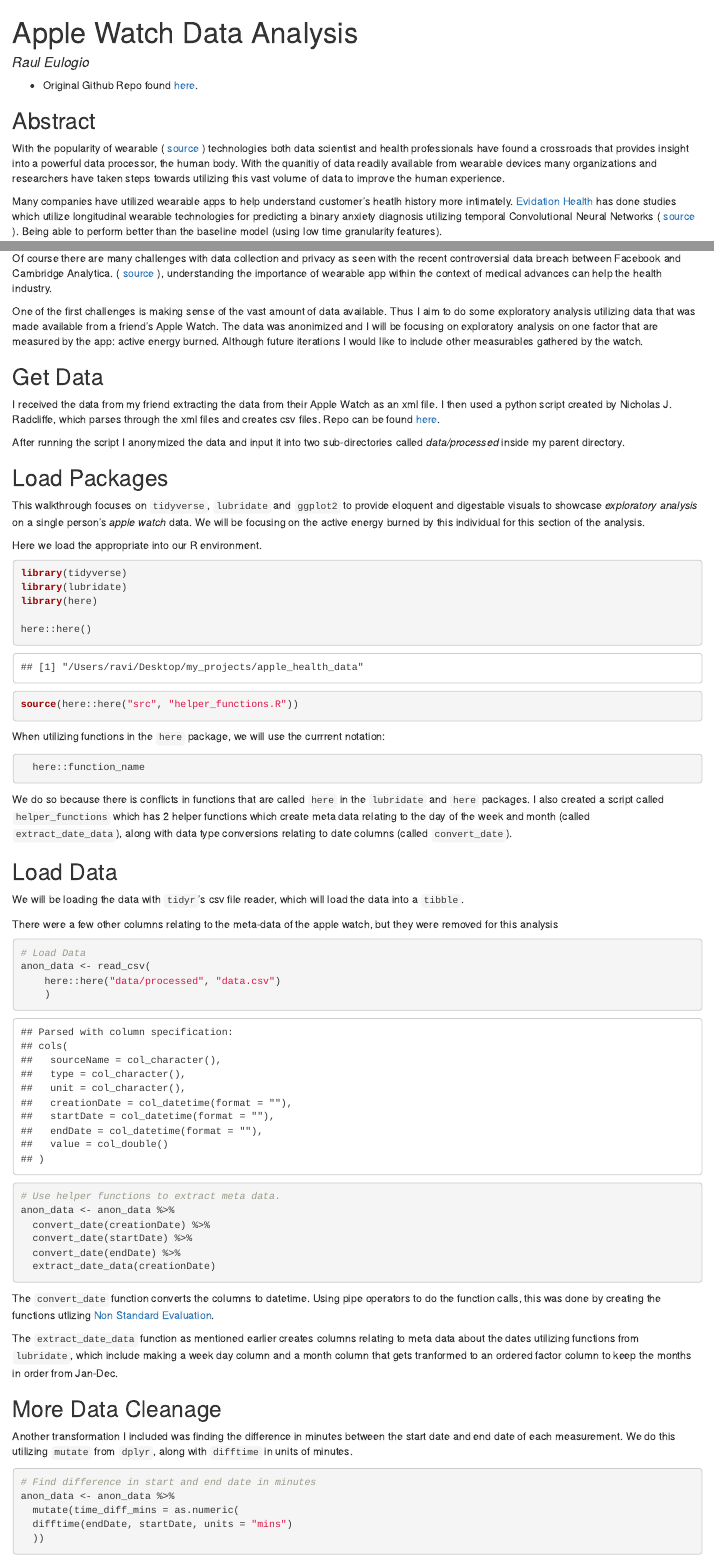
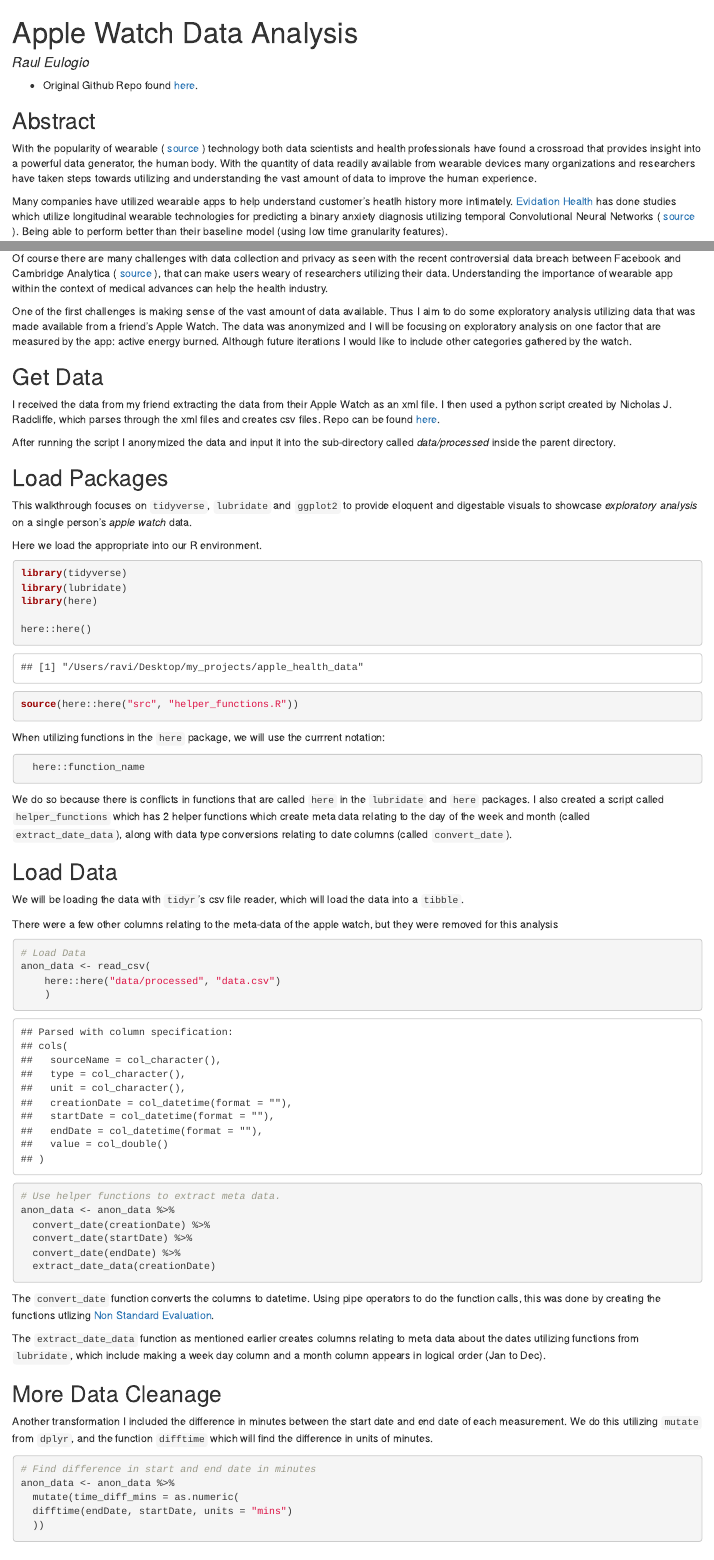
Before and after one commit to raviolli77/apple_watch_data_analysis, an R Markdown document (notebooks/appleWatchData.Rmd): the page in a window 1100 px wide, from its top, and a second part further down, joined at a grey line. The pictures show the output file reports/appleWatchData.html that the author committed with the source, opened offline.

Commit message:
cleaning grammar

````diff
--- a/notebooks/appleWatchData.Rmd
+++ b/notebooks/appleWatchData.Rmd
@@ -12,7 +12,7 @@
 
 ## Abstract
 
-With the popularity of wearable ( [source](http://www.fhs.swiss/pdf/communique_170112_a.pdf) ) technologies both data scientist and health professionals have found a crossroads that provides insight into a powerful data processor, the human body. With the quanitiy of data readily available from wearable devices many organizations and researchers have taken steps towards utilizing this vast volume of data to improve the human experience.
+With the popularity of wearable ( [source](http://www.fhs.swiss/pdf/communique_170112_a.pdf) ) technology both data scientists and health professionals have found a crossroad that provides insight into a powerful data generator, the human body. With the quantity of data readily available from wearable devices many organizations and researchers have taken steps towards utilizing and understanding the vast amount of data to improve the human experience.
 
-Many companies have utilized wearable apps to help understand customer's heatlh history more intimately. [Evidation Health](https://evidation.com/) has done studies which utilize longitudinal wearable technologies for predicting a binary anxiety diagnosis utilizing temporal Convolutional Neural Networks ( [source](https://evidation.com/wp-content/uploads/2017/10/observation-time-vs-performance-in-digital-phenotyping.pdf) ). Being able to perform better than the baseline model (using low time granularity features).
+Many companies have utilized wearable apps to help understand customer's heatlh history more intimately. [Evidation Health](https://evidation.com/) has done studies which utilize longitudinal wearable technologies for predicting a binary anxiety diagnosis utilizing temporal Convolutional Neural Networks ( [source](https://evidation.com/wp-content/uploads/2017/10/observation-time-vs-performance-in-digital-phenotyping.pdf) ). Being able to perform better than their baseline model (using low time granularity features).
 
@@ -26,17 +26,17 @@
 
-Of course there are many challenges with data collection and privacy as seen with the recent controversial data breach between Facebook and Cambridge Analytica. (  [source](https://www.nytimes.com/2018/03/19/technology/facebook-cambridge-analytica-explained.html) ), understanding the importance of wearable app within the context of medical advances can help the health industry.
+Of course there are many challenges with data collection and privacy as seen with the recent controversial data breach between Facebook and Cambridge Analytica (  [source](https://www.nytimes.com/2018/03/19/technology/facebook-cambridge-analytica-explained.html) ), that can make users weary of researchers utilizing their data. Understanding the importance of wearable app within the context of medical advances can help the health industry.
 
-One of the first challenges is making sense of the vast amount of data available. Thus I aim to do some exploratory analysis utilizing data that was made available from a friend's Apple Watch. The data was anonimized and I will be focusing on exploratory analysis on one factor that are measured by the app: active energy burned. Although future iterations I would like to include other measurables gathered by the watch.
+One of the first challenges is making sense of the vast amount of data available. Thus I aim to do some exploratory analysis utilizing data that was made available from a friend's Apple Watch. The data was anonymized and I will be focusing on exploratory analysis on one factor that are measured by the app: active energy burned. Although future iterations I would like to include other categories gathered by the watch.
 
 ## Get Data
 
 I received the data from my friend extracting the data from their Apple Watch as an xml file. I then used a python script created by Nicholas J. Radcliffe, which parses through the xml files and creates csv files. Repo can be found [here](https://github.com/tdda/applehealthdata).
 
-After running the script I anonymized the data and input it into two sub-directories called *data/processed* inside my parent directory.
+After running the script I anonymized the data and input it into the sub-directory called *data/processed* inside the parent directory.
 
 ## Load Packages
 
-This walkthrough focuses on `tidyverse`, `lubridate` and `ggplot2` to provide eloquent and digestable visuals to showcase *exploratory analysis* on a single person's *apple watch* data. We will be focusing on the active energy burned by this individual for this section of the analysis.
+This walkthrough focuses on `tidyverse`, `lubridate` and `ggplot2` to provide eloquent and digestable visuals to showcase *exploratory analysis* on a single person's *apple watch* data.
 
 Here we load the appropriate into our R environment.
 
@@ -80,11 +80,11 @@
 
 The `convert_date` function converts the columns to datetime. Using pipe operators to do the function calls, this was done by creating the functions utlizing [Non Standard Evaluation](http://adv-r.had.co.nz/Computing-on-the-language.html).
 
-The `extract_date_data` function as mentioned earlier creates columns relating to meta data about the dates utilizing functions from `lubridate`, which include making a week day column and a month column that gets tranformed to an ordered factor column to keep the months in order from Jan-Dec.
+The `extract_date_data` function as mentioned earlier creates columns relating to meta data about the dates utilizing functions from `lubridate`, which include making a week day column and a month column appears in logical order (Jan to Dec).
 
 ## More Data Cleanage
 
-Another transformation I included was finding the difference in minutes between the start date and end date of each measurement. We do this utilizing `mutate` from `dplyr`, along with `difftime` in units of minutes.
+Another transformation I included the difference in minutes between the start date and end date of each measurement. We do this utilizing `mutate` from `dplyr`, and the function `difftime` which will find the difference in units of minutes.
 
 ```{r}
 # Find difference in start and end date in minutes
````
Also changed, not shown: reports/appleWatchData.html, notebooks/appleWatchData.Rmd (6 more changed lines).
